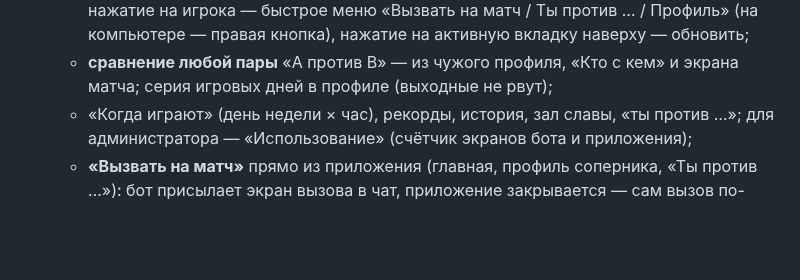
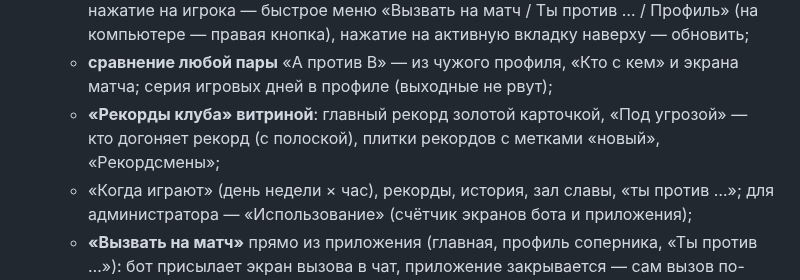
Before and after one commit to petershor99-qa/bottennis, a Markdown page: README.md, the part around the change. Drawn GitHub-style; folded sections open; blank space fills up the shorter version.

Commit message:
docs: README — «Рекорды клуба» витриной (v2.199.0)
Co-Authored-By: Claude Opus 5.5 <noreply@anthropic.com>

```diff
--- a/README.md
+++ b/README.md
@@ -157,6 +157,7 @@ pytest -v          # 1714 автотеста, ~7 секунд
   - история дуэли на «Ты против …» (кто вёл по ходу встреч, лучшие серии, лучший матч пары), летопись клуба и счета клуба (частые счета партий, дьюсы);
   - **жесты**: свайп между разделами профиля, «потяни вниз — обновить» (мяч дважды отскакивает от стола и улетает вверх), «назад» свайпом от левого края, долгое нажатие на игрока — быстрое меню «Вызвать на матч / Ты против … / Профиль» (на компьютере — правая кнопка), нажатие на активную вкладку наверху — обновить;
   - **сравнение любой пары** «A против B» — из чужого профиля, «Кто с кем» и экрана матча; серия игровых дней в профиле (выходные не рвут);
+  - **«Рекорды клуба» витриной**: главный рекорд золотой карточкой, «Под угрозой» — кто догоняет рекорд (с полоской), плитки рекордов с метками «новый», «Рекордсмены»;
   - «Когда играют» (день недели × час), рекорды, история, зал славы, «ты против …»; для администратора — «Использование» (счётчик экранов бота и приложения);
   - **«Вызвать на матч»** прямо из приложения (главная, профиль соперника, «Ты против …»): бот присылает экран вызова в чат, приложение закрывается — сам вызов по-прежнему в боте;
   - **«Пока тебя не было»** — что изменилось с прошлого захода (место, рейтинг, матчи, ачивки, чемпион) и **«Цели недели»** — три личные цели с кольцами прогресса и счётчиком закрытых недель (цель на мастерство своя у каждого, из восьми, с упором на слабую сторону); иконка клуба на экране телефона;
```
